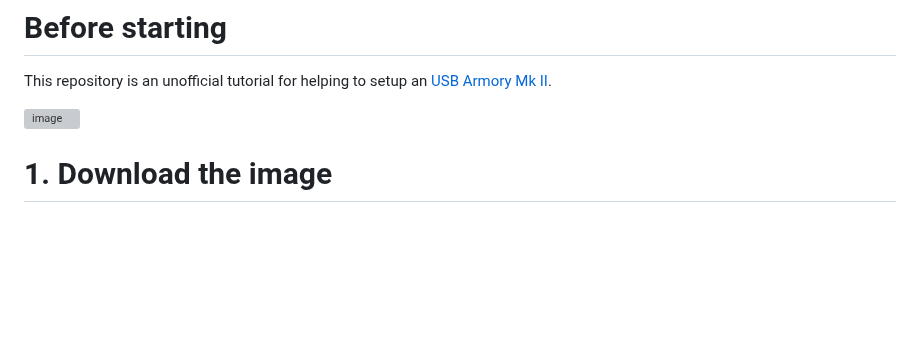
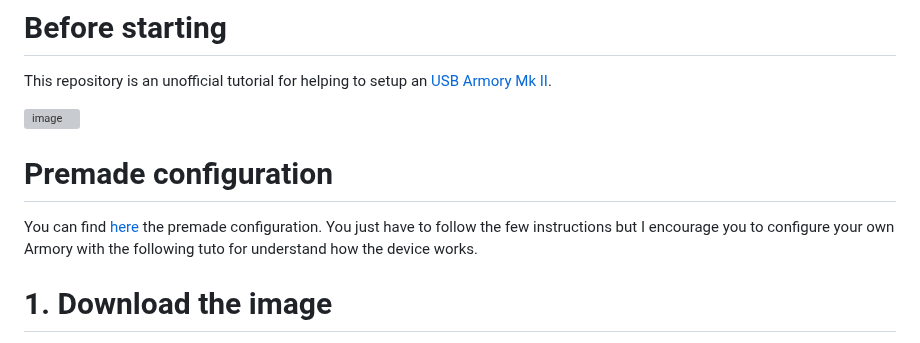
Before and after one commit to P4ti3nn3/USB-Armory-Setup, a Markdown page: README.md, the part around the change. Drawn GitHub-style; blank space fills up the shorter version; grey boxes are pictures that could not be loaded.

```diff
--- a/README.md
+++ b/README.md
@@ -2,6 +2,9 @@
 This repository is an unofficial tutorial for helping to setup an [USB Armory Mk II](https://github.com/usbarmory/usbarmory/wiki/Mk-II-Introduction).
 
 ![image](https://user-images.githubusercontent.com/115619908/207642407-f5ec6bdf-2e18-43d2-87e6-19d4cea08ea1.png)
+
+# Premade configuration
+You can find [here](http://www.google.com) the premade configuration. You just have to follow the few instructions but I encourage you to configure your own Armory with the following tuto for understand how the device works.
 
 # 1. Download the image
 Debian base image [here](https://github.com/usbarmory/usbarmory/wiki/Available-images).
```
